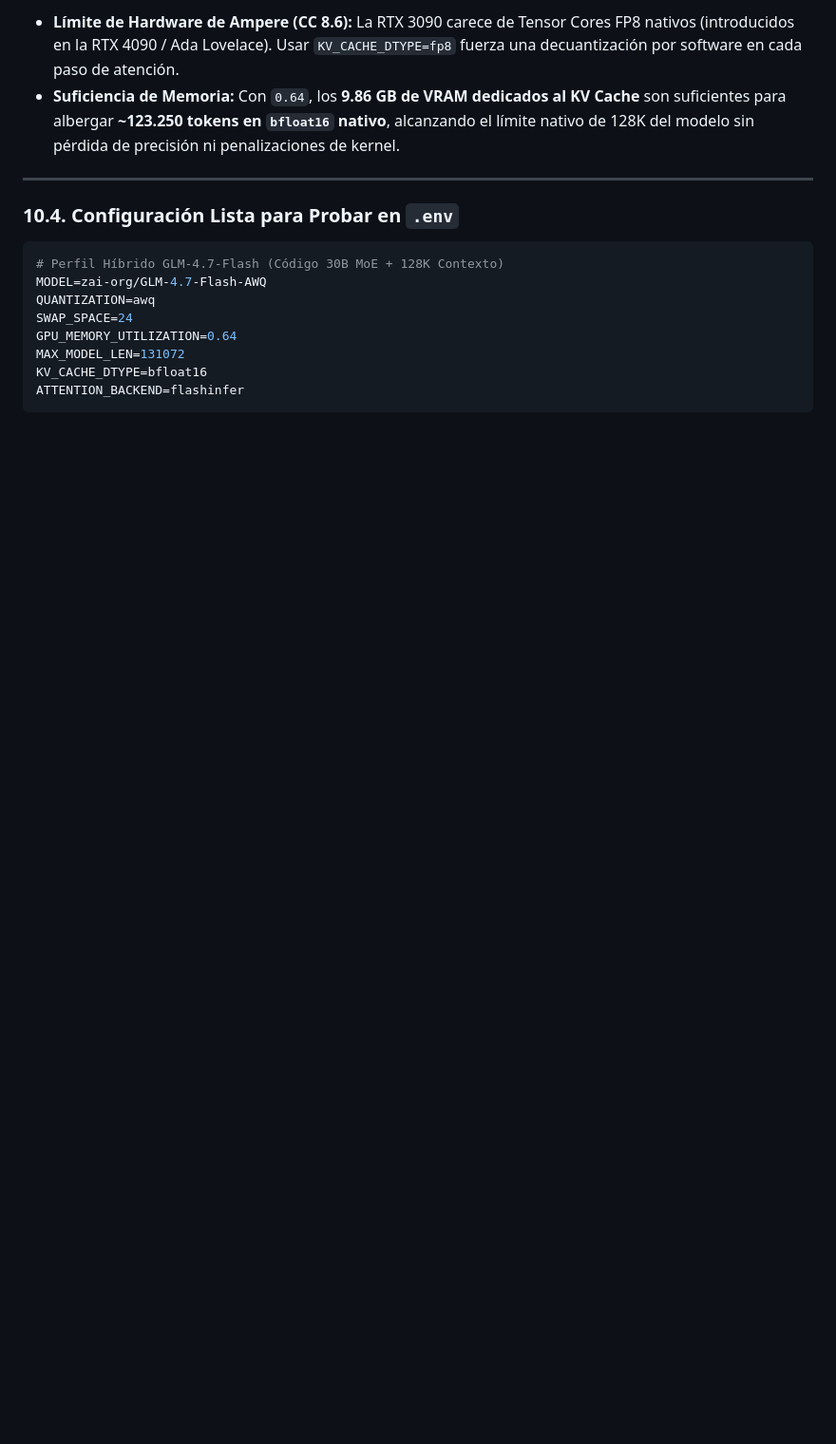
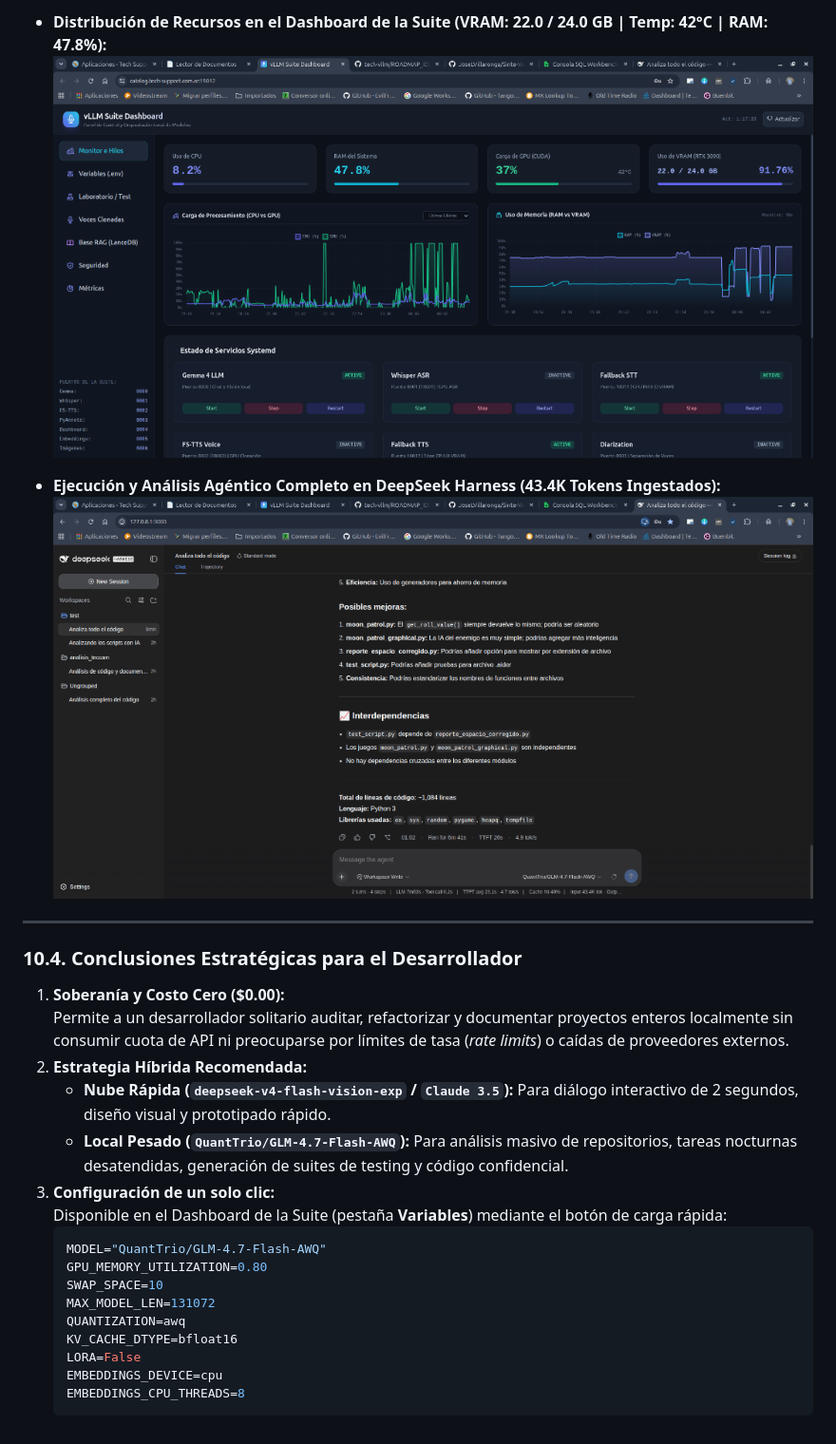
Before and after one commit to JoseLVillaronga/tech-vllm, a Markdown page: ROADMAP_IDEAS.md, the part around one of its changes. Shown at 95% size. Drawn GitHub-style; pictures changed too: screenshots/dashboard_glm47_vram_distribution.png (added), screenshots/deepseek_harness_glm47_analysis.png (added); blank space fills up the shorter version.

````diff
--- a/ROADMAP_IDEAS.md
+++ b/ROADMAP_IDEAS.md
@@ -525,18 +540,29 @@ Este diseño técnico describe la configuración óptima para ejecutar un modelo
 
-* **Límite de Hardware de Ampere (CC 8.6):** La RTX 3090 carece de Tensor Cores FP8 nativos (introducidos en la RTX 4090 / Ada Lovelace). Usar `KV_CACHE_DTYPE=fp8` fuerza una decuantización por software en cada paso de atención.
-* **Suficiencia de Memoria:** Con `0.64`, los **9.86 GB de VRAM dedicados al KV Cache** son suficientes para albergar **~123.250 tokens en `bfloat16` nativo**, alcanzando el límite nativo de 128K del modelo sin pérdida de precisión ni penalizaciones de kernel.
+* **Distribución de Recursos en el Dashboard de la Suite (VRAM: 22.0 / 24.0 GB | Temp: 42°C | RAM: 47.8%):**
+![Distribución de Memoria y GPU en Dashboard](screenshots/dashboard_glm47_vram_distribution.png)
+
+* **Ejecución y Análisis Agéntico Completo en DeepSeek Harness (43.4K Tokens Ingestados):**
+![Análisis Agéntico en DeepSeek Harness con GLM-4.7-Flash](screenshots/deepseek_harness_glm47_analysis.png)
 
 ---
 
-### 10.4. Configuración Lista para Probar en `.env`
+### 10.4. Conclusiones Estratégicas para el Desarrollador
 
-```bash
-# Perfil Híbrido GLM-4.7-Flash (Código 30B MoE + 128K Contexto)
-MODEL=zai-org/GLM-4.7-Flash-AWQ
-QUANTIZATION=awq
-SWAP_SPACE=24
-GPU_MEMORY_UTILIZATION=0.64
-MAX_MODEL_LEN=131072
-KV_CACHE_DTYPE=bfloat16
-ATTENTION_BACKEND=flashinfer
-```
+1. **Soberanía y Costo Cero ($0.00):**
+   Permite a un desarrollador solitario auditar, refactorizar y documentar proyectos enteros localmente sin consumir cuota de API ni preocuparse por límites de tasa (*rate limits*) o caídas de proveedores externos.
+2. **Estrategia Híbrida Recomendada:**
+   * **Nube Rápida (`deepseek-v4-flash-vision-exp` / `Claude 3.5`):** Para diálogo interactivo de 2 segundos, diseño visual y prototipado rápido.
+   * **Local Pesado (`QuantTrio/GLM-4.7-Flash-AWQ`):** Para análisis masivo de repositorios, tareas nocturnas desatendidas, generación de suites de testing y código confidencial.
+3. **Configuración de un solo clic:**
+   Disponible en el Dashboard de la Suite (pestaña **Variables**) mediante el botón de carga rápida:
+   ```bash
+   MODEL="QuantTrio/GLM-4.7-Flash-AWQ"
+   GPU_MEMORY_UTILIZATION=0.80
+   SWAP_SPACE=10
+   MAX_MODEL_LEN=131072
+   QUANTIZATION=awq
+   KV_CACHE_DTYPE=bfloat16
+   LORA=False
+   EMBEDDINGS_DEVICE=cpu
+   EMBEDDINGS_CPU_THREADS=8
+   ```
````
Also changed, not shown: other parts of ROADMAP_IDEAS.md (+37 -22 lines), README.md (+17 -9 lines).
